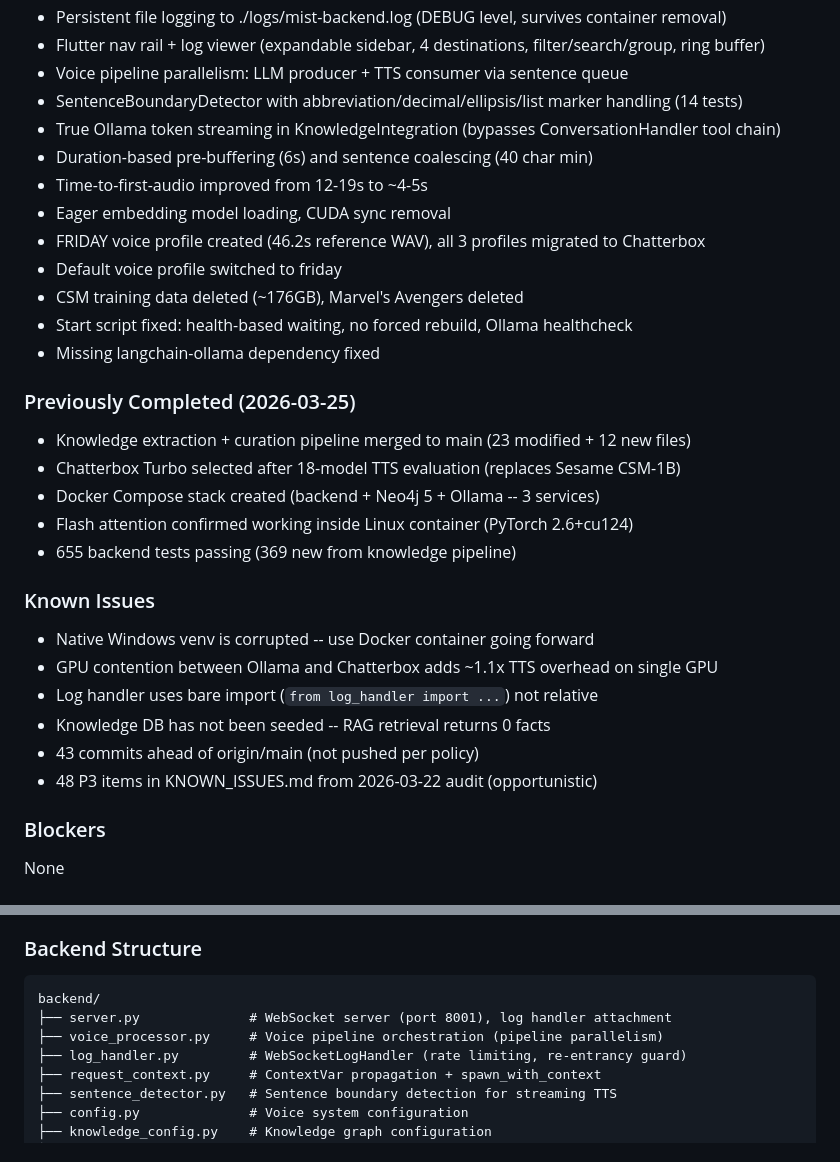
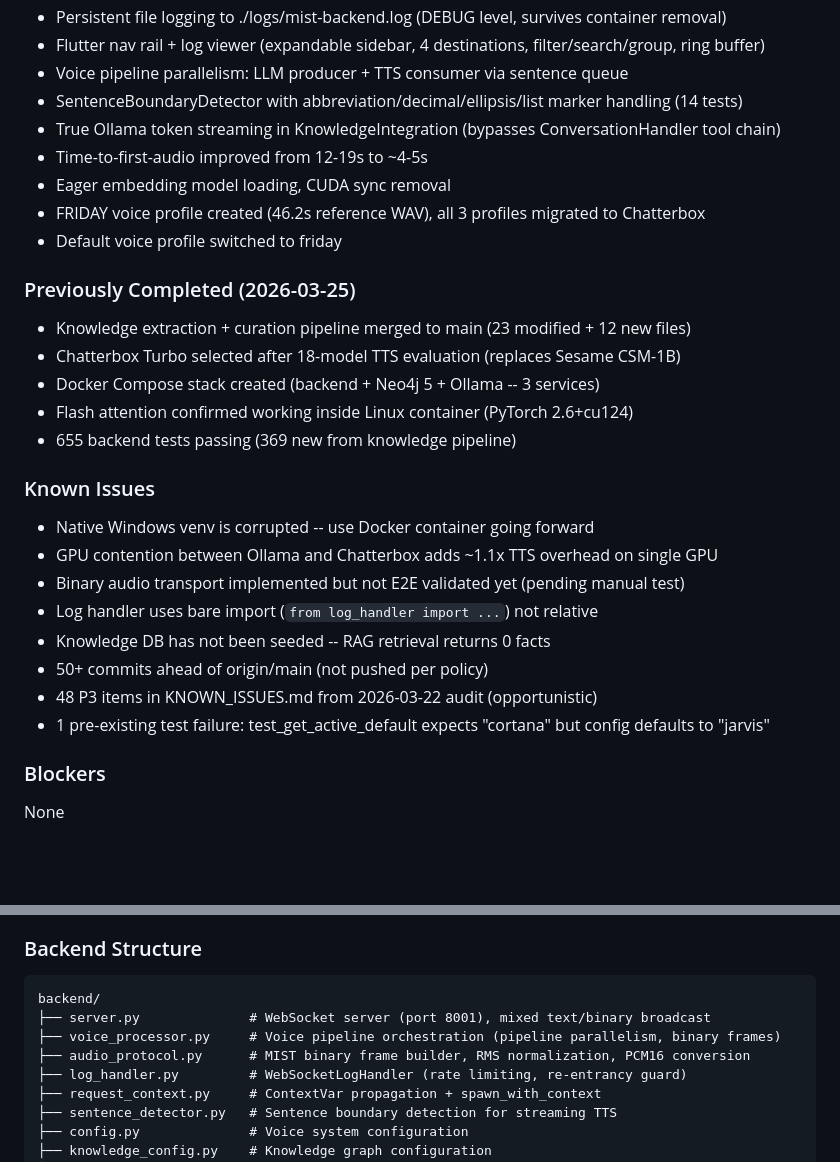
Before and after one commit to gadhiar/mist.ai, a Markdown page: CODEBASE.md, 2 parts joined by grey strips. Rendered like a GitHub page; blank space fills up the shorter version.

````diff
--- a/CODEBASE.md
+++ b/CODEBASE.md
@@ -46,14 +64,10 @@
 - Voice pipeline parallelism: LLM producer + TTS consumer via sentence queue
 - SentenceBoundaryDetector with abbreviation/decimal/ellipsis/list marker handling (14 tests)
 - True Ollama token streaming in KnowledgeIntegration (bypasses ConversationHandler tool chain)
-- Duration-based pre-buffering (6s) and sentence coalescing (40 char min)
 - Time-to-first-audio improved from 12-19s to ~4-5s
 - Eager embedding model loading, CUDA sync removal
 - FRIDAY voice profile created (46.2s reference WAV), all 3 profiles migrated to Chatterbox
 - Default voice profile switched to friday
-- CSM training data deleted (~176GB), Marvel's Avengers deleted
-- Start script fixed: health-based waiting, no forced rebuild, Ollama healthcheck
-- Missing langchain-ollama dependency fixed
 
 ### Previously Completed (2026-03-25)
 - Knowledge extraction + curation pipeline merged to main (23 modified + 12 new files)
@@ -65,10 +79,12 @@
 ### Known Issues
 - Native Windows venv is corrupted -- use Docker container going forward
 - GPU contention between Ollama and Chatterbox adds ~1.1x TTS overhead on single GPU
+- Binary audio transport implemented but not E2E validated yet (pending manual test)
 - Log handler uses bare import (`from log_handler import ...`) not relative
 - Knowledge DB has not been seeded -- RAG retrieval returns 0 facts
-- 43 commits ahead of origin/main (not pushed per policy)
+- 50+ commits ahead of origin/main (not pushed per policy)
 - 48 P3 items in KNOWN_ISSUES.md from 2026-03-22 audit (opportunistic)
+- 1 pre-existing test failure: test_get_active_default expects "cortana" but config defaults to "jarvis"
 
 ### Blockers
 None
@@ -136,8 +152,9 @@ docker-compose.override.yml     # Dev mode volume mounts
 ### Backend Structure
 ```
 backend/
-├── server.py              # WebSocket server (port 8001), log handler attachment
-├── voice_processor.py     # Voice pipeline orchestration (pipeline parallelism)
+├── server.py              # WebSocket server (port 8001), mixed text/binary broadcast
+├── voice_processor.py     # Voice pipeline orchestration (pipeline parallelism, binary frames)
+├── audio_protocol.py      # MIST binary frame builder, RMS normalization, PCM16 conversion
 ├── log_handler.py         # WebSocketLogHandler (rate limiting, re-entrancy guard)
 ├── request_context.py     # ContextVar propagation + spawn_with_context
 ├── sentence_detector.py   # Sentence boundary detection for streaming TTS
````
Also changed, not shown: other parts of CODEBASE.md (+26 -8 lines).
